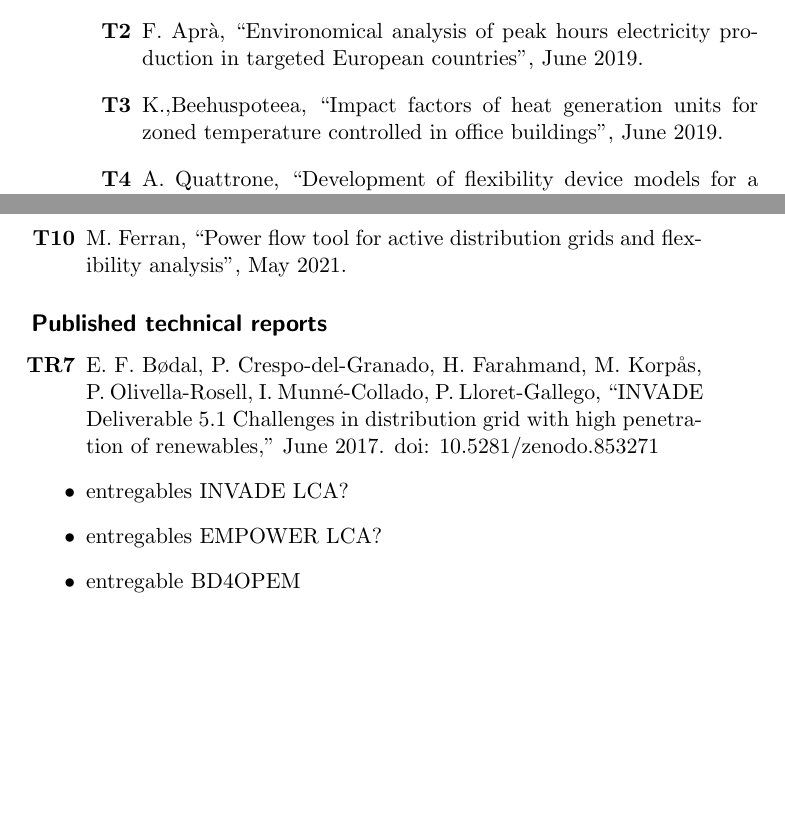
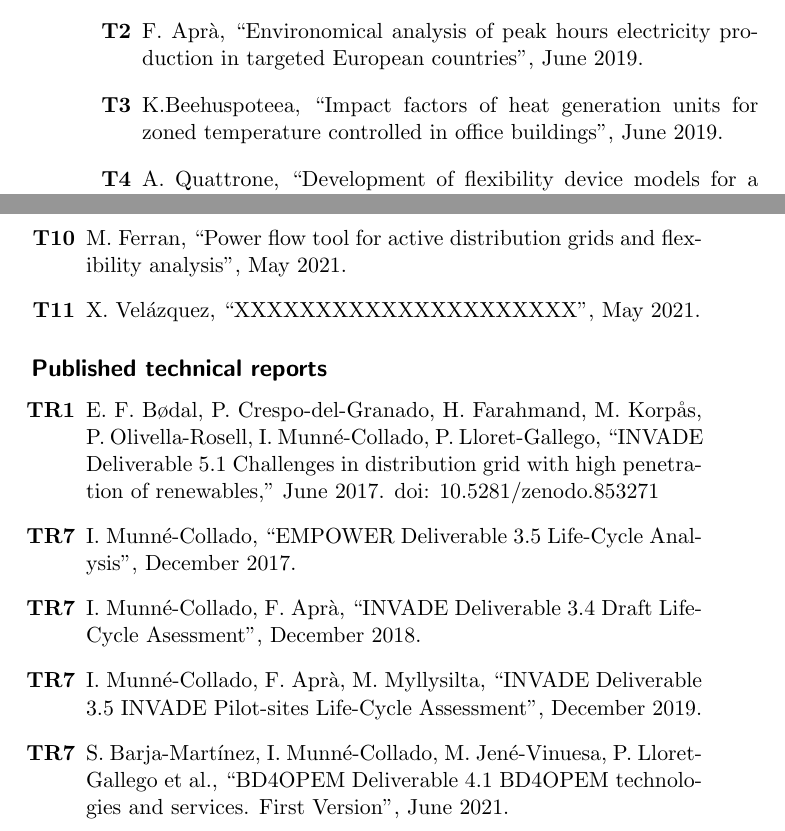
Before and after one commit to wobniarin/PhD_In, a LaTeX thesis (PhD_In.tex, which reads apendix/publicacions.tex): two parts of pages 150 and 151 of 152, joined at a grey line, cut so that both start at the same text, the shorter picture padded with empty space. Compiled offline with pdfLaTeX.

```diff
--- a/apendix/publicacions.tex
+++ b/apendix/publicacions.tex
@@ -90,7 +90,7 @@
 \begin{itemize}
 	\item [\textbf{T1}] M. Guari, ``Dimensionat d'un gasificador de biomassa de petita pot\`{e}nia i estudi d'implantaci\'{o} en una microxarxa mitjan \c{c}ant Matpower", June 2017.
 	\item [\textbf{T2}] F. Apr\`{a}, ``Environomical analysis of peak hours electricity production in targeted European countries", June 2019.
-	\item [\textbf{T3}] K.,Beehuspoteea,  ``Impact factors of heat generation units for zoned temperature controlled in office buildings", June 2019.
+	\item [\textbf{T3}] K.Beehuspoteea,  ``Impact factors of heat generation units for zoned temperature controlled in office buildings", June 2019.
 	\item [\textbf{T4}] A. Quattrone, ``Development of flexibility device models for a microgrid laboratory test", June 2019.
 	\item [\textbf{T5}] N. Condorelli, ``Evaluation and forecast of CO2 emissions in the
 electricity sector for European targeted countries" March 2020.
@@ -99,14 +99,16 @@
 	\item [\textbf{T8}] A.E. Marerro Le\'{o}n, ``Micro-red aplicable a pol\'{i}gonos industriales mediante bater\'{i}as Li-Ion de segunda vida" May 2020.
 	\item [\textbf{T9}] A. Bov\'{e} Salat, ``Optimal scheduling of flexible assets under a HEMS for prosumers' economic savings" June 2020.
 	\item [\textbf{T10}] M. Ferran, ``Power flow tool for active distribution grids and flexibility analysis", May 2021.
+	\item [\textbf{T11}] X. Vel\'{a}zquez, ``XXXXXXXXXXXXXXXXXXXXX", May 2021.
 
 \end{itemize}
 
 \subsection*{Published technical reports}
 
 \begin{itemize}
-	\item[\textbf{TR7}] E. F. B\o{}dal, P. Crespo-del-Granado, H. Farahmand, M. Korp\aa{}s, P. Olivella-Rosell, I. Munn\'{e}-Collado, P. Lloret-Gallego, ``INVADE Deliverable 5.1 Challenges in distribution grid with high penetration of renewables," June 2017. doi: 10.5281/zenodo.853271
-	\item entregables INVADE LCA?
-	\item entregables EMPOWER LCA?
-	\item entregable BD4OPEM
+	\item[\textbf{TR1}] E. F. B\o{}dal, P. Crespo-del-Granado, H. Farahmand, M. Korp\aa{}s, P. Olivella-Rosell, I. Munn\'{e}-Collado, P. Lloret-Gallego, ``INVADE Deliverable 5.1 Challenges in distribution grid with high penetration of renewables," June 2017. doi: 10.5281/zenodo.853271
+	\item[\textbf{TR7}] I. Munn\'{e}-Collado, ``EMPOWER Deliverable 3.5 Life-Cycle Analysis", December 2017.
+	\item[\textbf{TR7}] I. Munn\'{e}-Collado, F. Apr\`{a}, ``INVADE Deliverable 3.4 Draft Life-Cycle Asessment", December 2018.
+	\item[\textbf{TR7}] I. Munn\'{e}-Collado, F. Apr\`{a}, M. Myllysilta, ``INVADE Deliverable 3.5 INVADE Pilot-sites Life-Cycle Assessment", December 2019.
+	\item[\textbf{TR7}] S. Barja-Mart\'{i}nez, I. Munn\'{e}-Collado, M. Jen\'{e}-Vinuesa, P. Lloret-Gallego et al., ``BD4OPEM Deliverable 4.1 BD4OPEM technologies and services. First Version", June 2021.
 \end{itemize}
```
